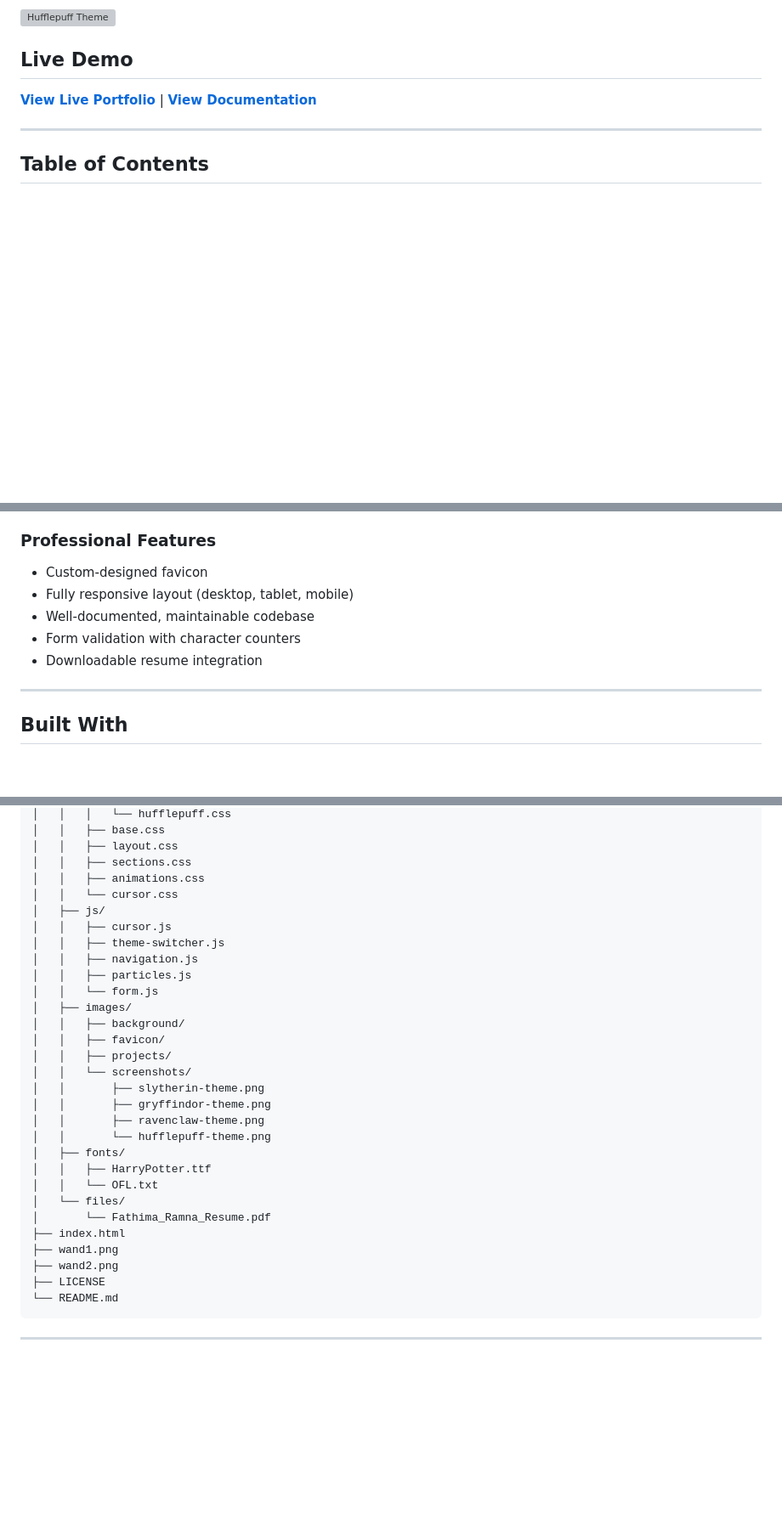
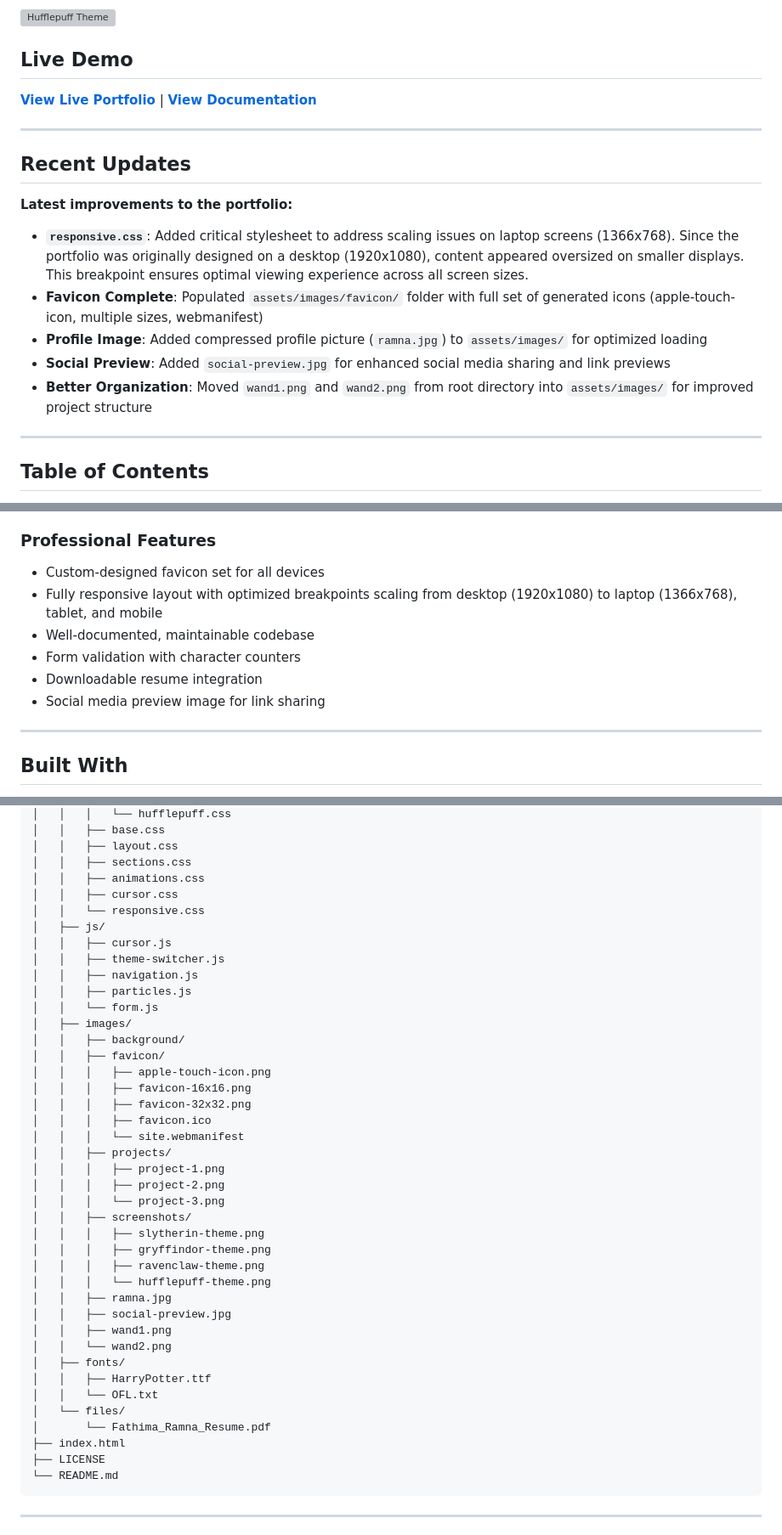
Before and after one commit to Fathi-Ramna/Ramna-Enchanted-Portfolio, a Markdown page: README.md, 3 parts joined by grey strips. Shown: that part at 85% size. Rendered like a GitHub page; blank space fills up the shorter version; grey boxes are pictures that could not be loaded.

Commit message:
Update README with responsive.css documentation
Document recent project improvements and file structure changes

- Add "Recent Updates" section highlighting latest improvements
- Document responsive.css creation and purpose (1920x1080 → 1366x768 scaling fix)
- Update project structure to reflect current file organization
- Add responsive.css to File Breakdown section with detailed explanation
- Include new assets: favicon set, profile image, social preview image
- Document wand images relocation to assets/images/ folder
- Update Professional Features with breakpoint system details
- Reflect complete favicon folder contents in structure tree
- Add context about desktop-to-laptop content scaling issue

This update ensures documentation accurately represents the current project state and helps users understand the responsive design approach.

````diff
--- a/README.md
+++ b/README.md
@@ -21,6 +21,18 @@ Explore all four Hogwarts house themes with full-page screenshots:
 ## Live Demo
 
 **[View Live Portfolio](https://fathi-ramna.github.io/Ramna-Enchanted-Portfolio/)** | **[View Documentation](https://github.com/Fathi-Ramna/Ramna-Enchanted-Portfolio)**
+
+---
+
+## Recent Updates
+
+**Latest improvements to the portfolio:**
+
+- **`responsive.css`**: Added critical stylesheet to address scaling issues on laptop screens (1366x768). Since the portfolio was originally designed on a desktop (1920x1080), content appeared oversized on smaller displays. This breakpoint ensures optimal viewing experience across all screen sizes.
+- **Favicon Complete**: Populated `assets/images/favicon/` folder with full set of generated icons (apple-touch-icon, multiple sizes, webmanifest)
+- **Profile Image**: Added compressed profile picture (`ramna.jpg`) to `assets/images/` for optimized loading
+- **Social Preview**: Added `social-preview.jpg` for enhanced social media sharing and link previews
+- **Better Organization**: Moved `wand1.png` and `wand2.png` from root directory into `assets/images/` for improved project structure
 
 ---
 
@@ -78,11 +90,12 @@ Switch between four distinct Hogwarts house themes (Slytherin, Gryffindor, Raven
 - Glitch effects and hover interactions
 
 ### Professional Features
-- Custom-designed favicon
-- Fully responsive layout (desktop, tablet, mobile)
+- Custom-designed favicon set for all devices
+- Fully responsive layout with optimized breakpoints scaling from desktop (1920x1080) to laptop (1366x768), tablet, and mobile
 - Well-documented, maintainable codebase
 - Form validation with character counters
 - Downloadable resume integration
+- Social media preview image for link sharing
 
 ---
 
@@ -174,7 +187,8 @@ Follow these steps to get a local copy up and running.
 │   │   ├── layout.css
 │   │   ├── sections.css
 │   │   ├── animations.css
-│   │   └── cursor.css
+│   │   ├── cursor.css
+│   │   └── responsive.css
 │   ├── js/
 │   │   ├── cursor.js
 │   │   ├── theme-switcher.js
@@ -184,20 +198,30 @@ Follow these steps to get a local copy up and running.
 │   ├── images/
 │   │   ├── background/
 │   │   ├── favicon/
+│   │   │   ├── apple-touch-icon.png
+│   │   │   ├── favicon-16x16.png
+│   │   │   ├── favicon-32x32.png
+│   │   │   ├── favicon.ico
+│   │   │   └── site.webmanifest
 │   │   ├── projects/
-│   │   └── screenshots/
-│   │       ├── slytherin-theme.png
-│   │       ├── gryffindor-theme.png
-│   │       ├── ravenclaw-theme.png
-│   │       └── hufflepuff-theme.png
+│   │   │   ├── project-1.png
+│   │   │   ├── project-2.png
+│   │   │   └── project-3.png
+│   │   ├── screenshots/
+│   │   │   ├── slytherin-theme.png
+│   │   │   ├── gryffindor-theme.png
+│   │   │   ├── ravenclaw-theme.png
+│   │   │   └── hufflepuff-theme.png
+│   │   ├── ramna.jpg
+│   │   ├── social-preview.jpg
+│   │   ├── wand1.png
+│   │   └── wand2.png
 │   ├── fonts/
 │   │   ├── HarryPotter.ttf
 │   │   └── OFL.txt
 │   └── files/
 │       └── Fathima_Ramna_Resume.pdf
 ├── index.html
-├── wand1.png
-├── wand2.png
 ├── LICENSE
 └── README.md
 ```
````
Also changed, not shown: other parts of README.md (+6 -0 lines).
